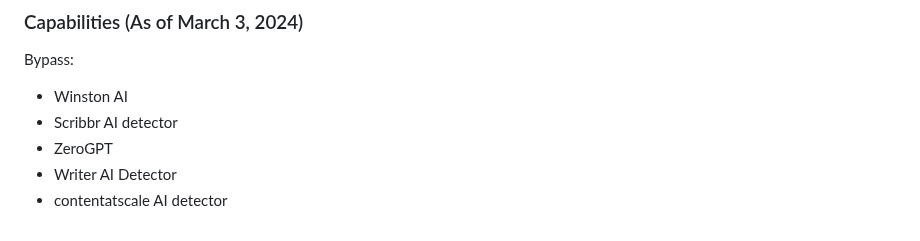
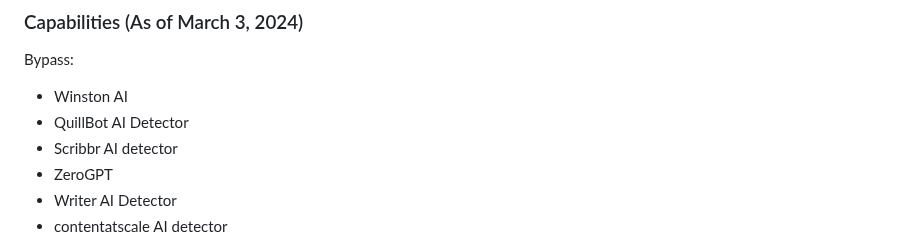
Before and after one commit to ZXMushroom63/TextDoper, a Markdown page: README.md, the part around the change. GitHub-like rendering.

```diff
--- a/README.md
+++ b/README.md
@@ -18,6 +18,7 @@ It:
 ### Capabilities (As of March 3, 2024)
 Bypass:
 - Winston AI
+- QuillBot AI Detector
 - Scribbr AI detector
 - ZeroGPT
 - Writer AI Detector
```
